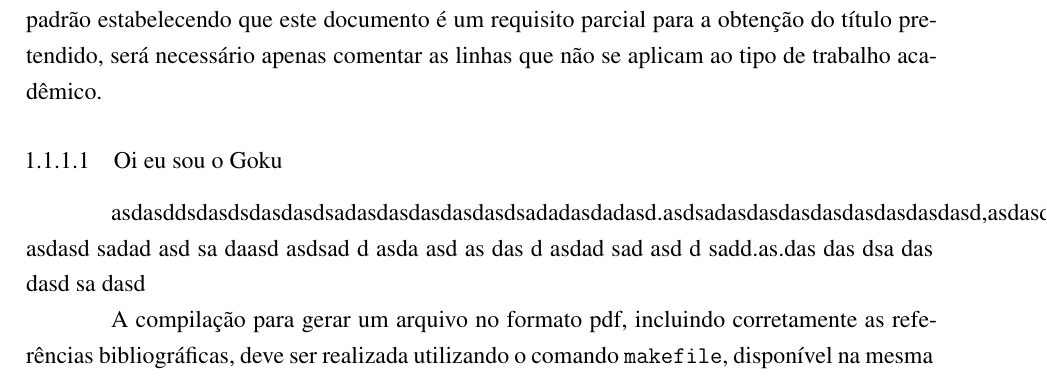
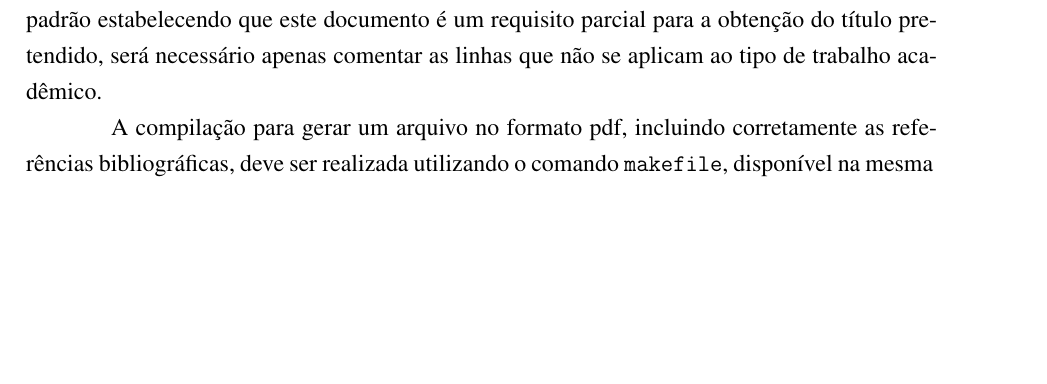
Before and after one commit to marcosvlima/LaTeX, a LaTeX thesis (Templates/URI-TCC/uri-tcc.tex, which reads Templates/URI-TCC/text-elements/textuais/introducao.tex): part of page 16 of 39, cut so that both start at the same text, the shorter picture padded with empty space. Compiled offline with pdfLaTeX.

Commit message:
Retirado teste

```diff
--- a/Templates/URI-TCC/text-elements/textuais/introducao.tex
+++ b/Templates/URI-TCC/text-elements/textuais/introducao.tex
@@ -22,10 +22,6 @@ São eles os arquivos {\ttfamily capa.tex} e {\ttfamily folha-rosto.tex}, ambos
 No arquivo {\ttfamily capa.tex} deverá ser informado nome do autor, título do trabalho, natureza do trabalho, nome do orientador e outras informações necessárias.
 No arquivo {\ttfamily folha-rosto.tex}, que contém o texto padrão estabelecendo que este documento é um requisito parcial para a obtenção do título pretendido, será necessário apenas comentar as linhas que não se aplicam ao tipo de trabalho acadêmico.
 
-\subsubsection{Oi eu sou o Goku}
-asdasddsdasdsdasdasdsadasdasdasdasdasdsadadasdadasd.asdsadasdasdasdasdasdasdasdasd,asdasdasdasdas,dasdasdda,sdadas,dsa,dsad.asdsad.sadsadasd asdasd sadad asd sa daasd asdsad
-d asda asd as das d asdad sad asd d sadd.as.das das dsa das dasd sa dasd
-
 A compilação para gerar um arquivo no formato pdf, incluindo corretamente as referências bibliográficas, deve ser realizada utilizando o comando \verb|makefile|, disponível na mesma pasta onde está o arquivo principal \verb|utfpr-tcc.tex|. Caso seja alterado o nome do arquivo \verb|utfpr-tcc.tex|, deverá ser alterado no arquivo \verb|makefile| também.
 
 \section{ORGANIZAÇÃO DO TRABALHO}
```
